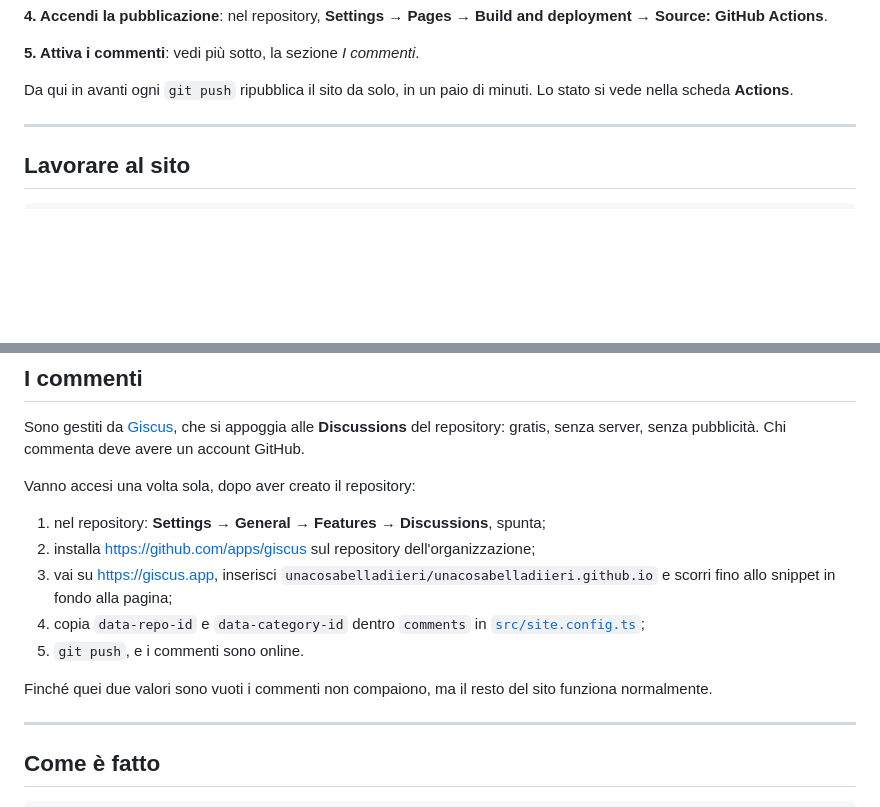
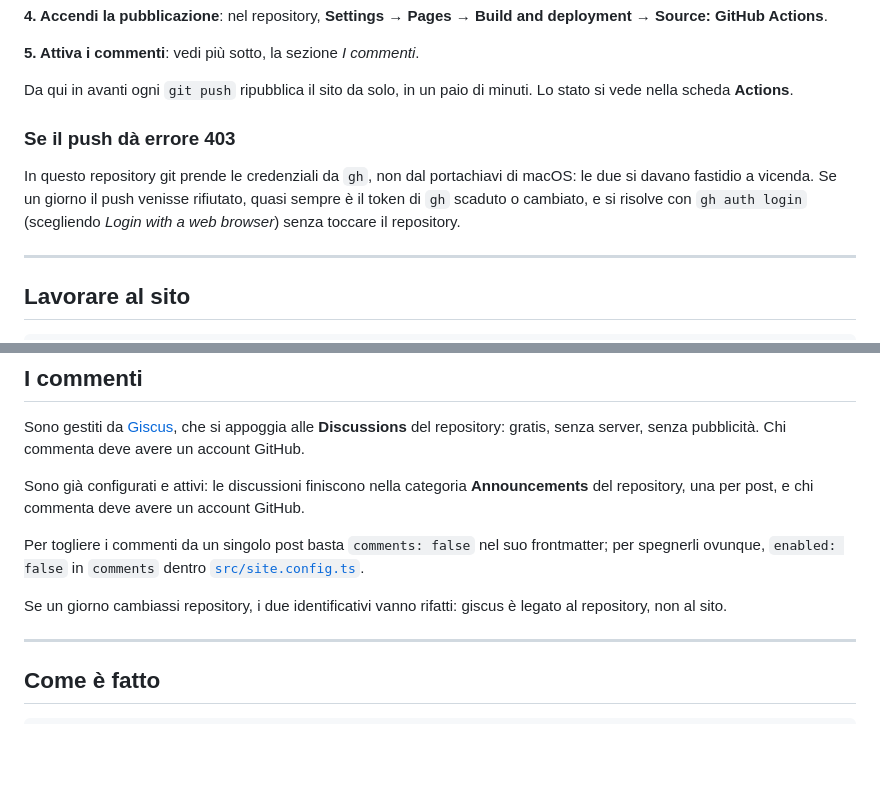
Before and after one commit to unacosabelladiieri/unacosabelladiieri.github.io, a Markdown page: README.md, 2 parts joined by grey strips. GitHub-like rendering; blank space fills up the shorter version.

Commit message:
README allineato: commenti attivi e nota sulle credenziali

```diff
--- a/README.md
+++ b/README.md
@@ -36,6 +36,14 @@ deployment → Source: GitHub Actions**.
 
 Da qui in avanti ogni `git push` ripubblica il sito da solo, in un paio di
 minuti. Lo stato si vede nella scheda **Actions**.
+
+### Se il push dà errore 403
+
+In questo repository git prende le credenziali da `gh`, non dal portachiavi di
+macOS: le due si davano fastidio a vicenda. Se un giorno il push venisse
+rifiutato, quasi sempre è il token di `gh` scaduto o cambiato, e si risolve con
+`gh auth login` (scegliendo *Login with a web browser*) senza toccare il
+repository.
 
 ---
 
@@ -198,20 +206,16 @@ Sono gestiti da [Giscus](https://giscus.app), che si appoggia alle
 **Discussions** del repository: gratis, senza server, senza pubblicità. Chi
 commenta deve avere un account GitHub.
 
-Vanno accesi una volta sola, dopo aver creato il repository:
+Sono già configurati e attivi: le discussioni finiscono nella categoria
+**Announcements** del repository, una per post, e chi commenta deve avere un
+account GitHub.
 
-1. nel repository: **Settings → General → Features → Discussions**, spunta;
-2. installa <https://github.com/apps/giscus> sul repository
-   dell'organizzazione;
-3. vai su <https://giscus.app>, inserisci
-   `unacosabelladiieri/unacosabelladiieri.github.io` e scorri fino allo
-   snippet in fondo alla pagina;
-4. copia `data-repo-id` e `data-category-id` dentro `comments` in
-   [`src/site.config.ts`](src/site.config.ts);
-5. `git push`, e i commenti sono online.
+Per togliere i commenti da un singolo post basta `comments: false` nel suo
+frontmatter; per spegnerli ovunque, `enabled: false` in `comments` dentro
+[`src/site.config.ts`](src/site.config.ts).
 
-Finché quei due valori sono vuoti i commenti non compaiono, ma il resto del
-sito funziona normalmente.
+Se un giorno cambiassi repository, i due identificativi vanno rifatti: giscus è
+legato al repository, non al sito.
 
 ---
 
```
